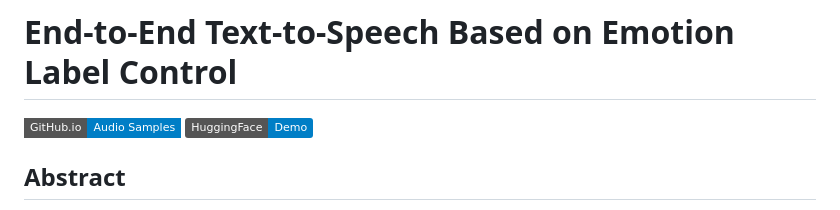
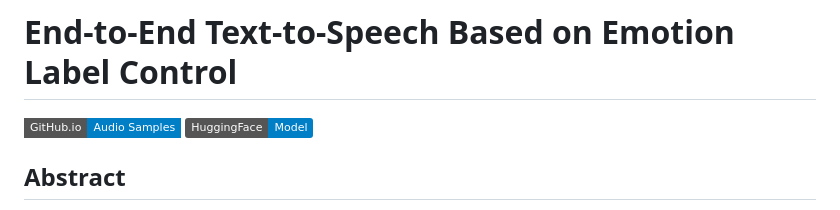
Before and after one commit to JinYuanZhang999/Emo-Lables-XTTS, a Markdown page: README.md, the part around the change. GitHub-like rendering; badges without logos.

Commit message:
Update README with project details and instructions

```diff
--- a/README.md
+++ b/README.md
@@ -1,6 +1,6 @@
 # End-to-End Text-to-Speech Based on Emotion Label Control
 
-[![githubio](https://img.shields.io/badge/GitHub.io-Audio_Samples-blue?logo=Github&style=flat-square)](https://jinyuanzhang999.github.io/NeuralVC_Demo.github.io/)  [![HuggingFace](https://img.shields.io/badge/HuggingFace-Demo-blue?logo=huggingface)](https://huggingface.co/Jinyuan0910/Emo-Lables-XTTS/tree/main)
+[![githubio](https://img.shields.io/badge/GitHub.io-Audio_Samples-blue?logo=Github&style=flat-square)](https://jinyuanzhang999.github.io/NeuralVC_Demo.github.io/)  [![HuggingFace](https://img.shields.io/badge/HuggingFace-Model-blue?logo=huggingface)](https://huggingface.co/Jinyuan0910/Emo-Lables-XTTS/tree/main)
 
 
 ## Abstract
```
